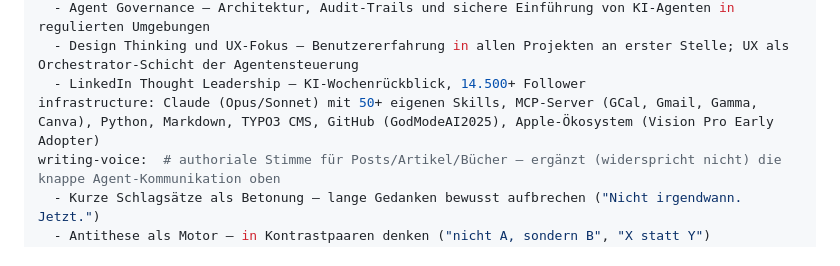
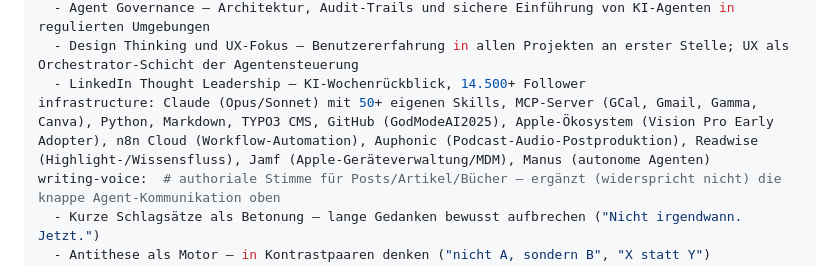
Before and after one commit to GodModeAI2025/MarkZimmermann, a Markdown page: identity.md, the part around the change. Rendered like a GitHub page.

```diff
--- a/identity.md
+++ b/identity.md
@@ -34,7 +34,7 @@ frameworks:
   - Agent Governance — Architektur, Audit-Trails und sichere Einführung von KI-Agenten in regulierten Umgebungen
   - Design Thinking und UX-Fokus — Benutzererfahrung in allen Projekten an erster Stelle; UX als Orchestrator-Schicht der Agentensteuerung
   - LinkedIn Thought Leadership — KI-Wochenrückblick, 14.500+ Follower
-infrastructure: Claude (Opus/Sonnet) mit 50+ eigenen Skills, MCP-Server (GCal, Gmail, Gamma, Canva), Python, Markdown, TYPO3 CMS, GitHub (GodModeAI2025), Apple-Ökosystem (Vision Pro Early Adopter)
+infrastructure: Claude (Opus/Sonnet) mit 50+ eigenen Skills, MCP-Server (GCal, Gmail, Gamma, Canva), Python, Markdown, TYPO3 CMS, GitHub (GodModeAI2025), Apple-Ökosystem (Vision Pro Early Adopter), n8n Cloud (Workflow-Automation), Auphonic (Podcast-Audio-Postproduktion), Readwise (Highlight-/Wissensfluss), Jamf (Apple-Geräteverwaltung/MDM), Manus (autonome Agenten)
 writing-voice:  # authoriale Stimme für Posts/Artikel/Bücher — ergänzt (widerspricht nicht) die knappe Agent-Kommunikation oben
   - Kurze Schlagsätze als Betonung — lange Gedanken bewusst aufbrechen ("Nicht irgendwann. Jetzt.")
   - Antithese als Motor — in Kontrastpaaren denken ("nicht A, sondern B", "X statt Y")
```
